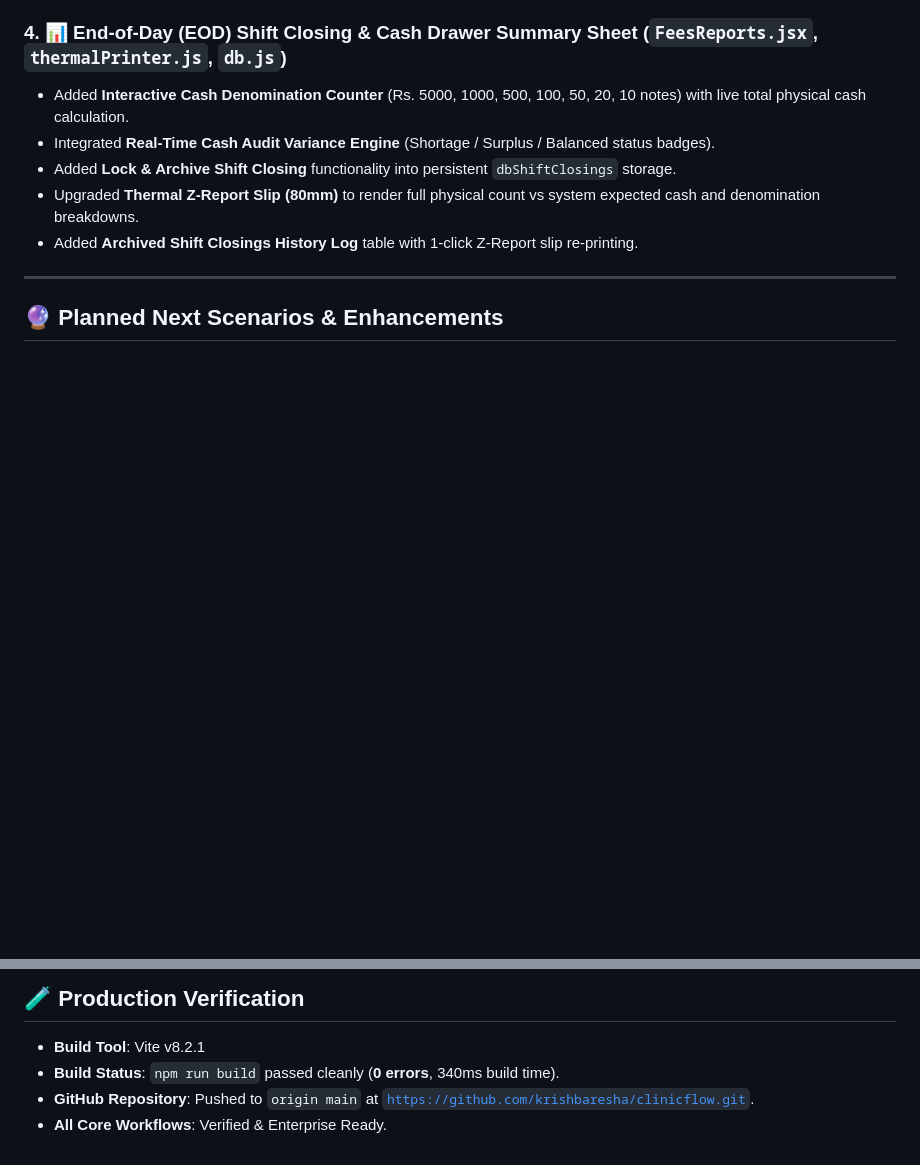
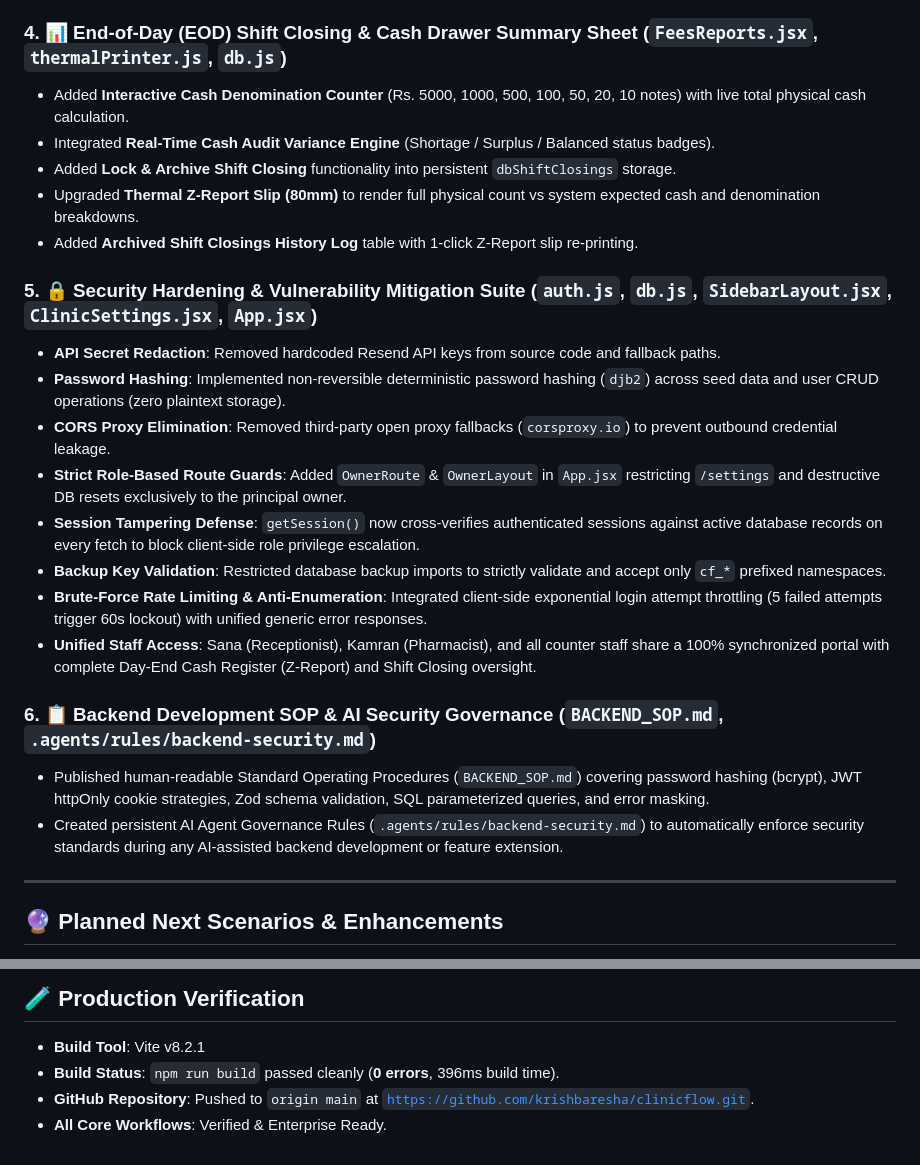
Before and after one commit to krishbaresha/clinicore, a Markdown page: PROGRESS.md, 2 parts joined by grey strips. Rendered like a GitHub page; blank space fills up the shorter version.

Commit message:
docs: add backend development SOP and persistent AI security rules for future backend & feature extensions

```diff
--- a/PROGRESS.md
+++ b/PROGRESS.md
@@ -43,6 +43,20 @@ Today's session completed end-to-end multi-doctor OPD queue management, role-bas
 - Upgraded **Thermal Z-Report Slip (80mm)** to render full physical count vs system expected cash and denomination breakdowns.
 - Added **Archived Shift Closings History Log** table with 1-click Z-Report slip re-printing.
 
+### 5. 🔒 Security Hardening & Vulnerability Mitigation Suite (`auth.js`, `db.js`, `SidebarLayout.jsx`, `ClinicSettings.jsx`, `App.jsx`)
+- **API Secret Redaction**: Removed hardcoded Resend API keys from source code and fallback paths.
+- **Password Hashing**: Implemented non-reversible deterministic password hashing (`djb2`) across seed data and user CRUD operations (zero plaintext storage).
+- **CORS Proxy Elimination**: Removed third-party open proxy fallbacks (`corsproxy.io`) to prevent outbound credential leakage.
+- **Strict Role-Based Route Guards**: Added `OwnerRoute` & `OwnerLayout` in `App.jsx` restricting `/settings` and destructive DB resets exclusively to the principal owner.
+- **Session Tampering Defense**: `getSession()` now cross-verifies authenticated sessions against active database records on every fetch to block client-side role privilege escalation.
+- **Backup Key Validation**: Restricted database backup imports to strictly validate and accept only `cf_*` prefixed namespaces.
+- **Brute-Force Rate Limiting & Anti-Enumeration**: Integrated client-side exponential login attempt throttling (5 failed attempts trigger 60s lockout) with unified generic error responses.
+- **Unified Staff Access**: Sana (Receptionist), Kamran (Pharmacist), and all counter staff share a 100% synchronized portal with complete Day-End Cash Register (Z-Report) and Shift Closing oversight.
+
+### 6. 📋 Backend Development SOP & AI Security Governance (`BACKEND_SOP.md`, `.agents/rules/backend-security.md`)
+- Published human-readable Standard Operating Procedures (`BACKEND_SOP.md`) covering password hashing (bcrypt), JWT httpOnly cookie strategies, Zod schema validation, SQL parameterized queries, and error masking.
+- Created persistent AI Agent Governance Rules (`.agents/rules/backend-security.md`) to automatically enforce security standards during any AI-assisted backend development or feature extension.
+
 ---
 
 ## 🔮 Planned Next Scenarios & Enhancements
@@ -57,6 +71,6 @@ Today's session completed end-to-end multi-doctor OPD queue management, role-bas
 ## 🧪 Production Verification
 
 - **Build Tool**: Vite v8.2.1
-- **Build Status**: `npm run build` passed cleanly (**0 errors**, 340ms build time).
+- **Build Status**: `npm run build` passed cleanly (**0 errors**, 396ms build time).
 - **GitHub Repository**: Pushed to `origin main` at [`https://github.com/krishbaresha/clinicflow.git`](https://github.com/krishbaresha/clinicflow.git).
 - **All Core Workflows**: Verified & Enterprise Ready.
```
Also changed, not shown: .agents/rules/backend-security.md (added, +71 -0 lines), BACKEND_SOP.md (added, +375 -0 lines).
